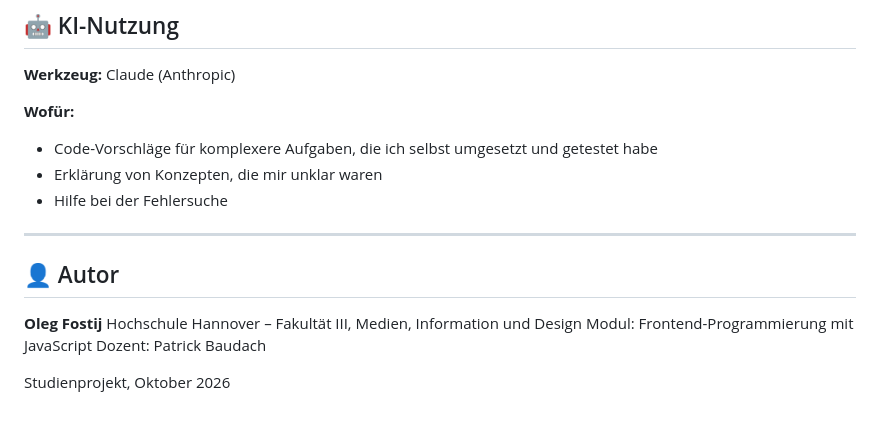
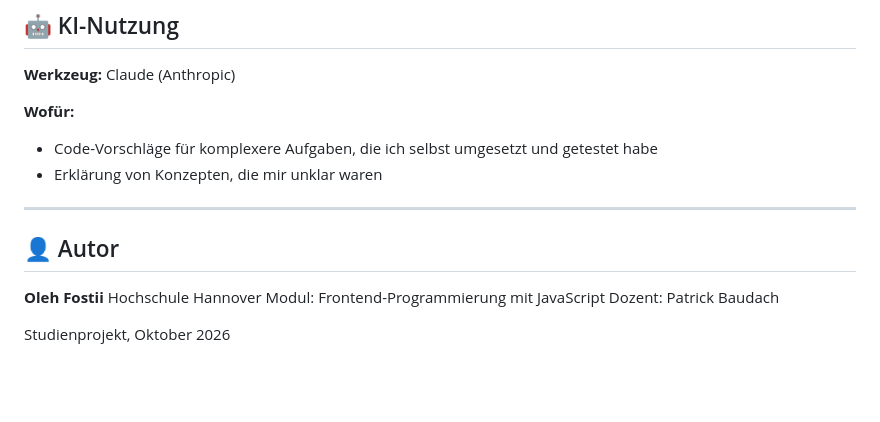
Before and after one commit to fostij/Ligatabelle, a Markdown page: README.md, the part around the change. Rendered like a GitHub page; blank space fills up the shorter version.

Commit message:
Change author name and university details
Updated author name and affiliation in README.

```diff
--- a/README.md
+++ b/README.md
@@ -156,14 +156,13 @@ ligatabelle/
 
 - Code-Vorschläge für komplexere Aufgaben, die ich selbst umgesetzt und getestet habe
 - Erklärung von Konzepten, die mir unklar waren
-- Hilfe bei der Fehlersuche
 
 ---
 
 ## 👤 Autor
 
-**Oleg Fostij**
-Hochschule Hannover – Fakultät III, Medien, Information und Design
+**Oleh Fostii**
+Hochschule Hannover
 Modul: Frontend-Programmierung mit JavaScript
 Dozent: Patrick Baudach
 
```
